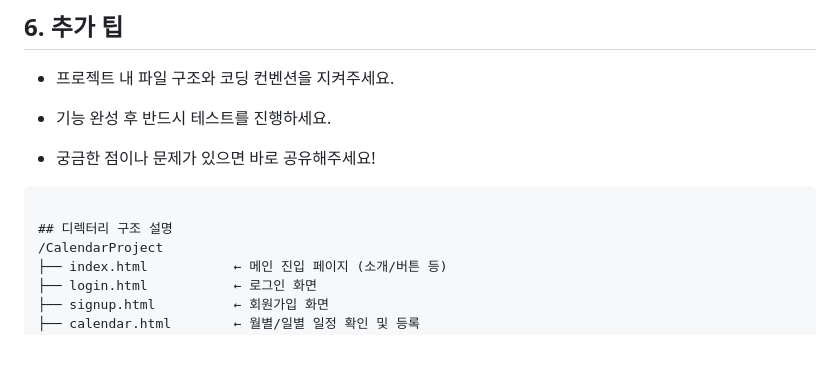
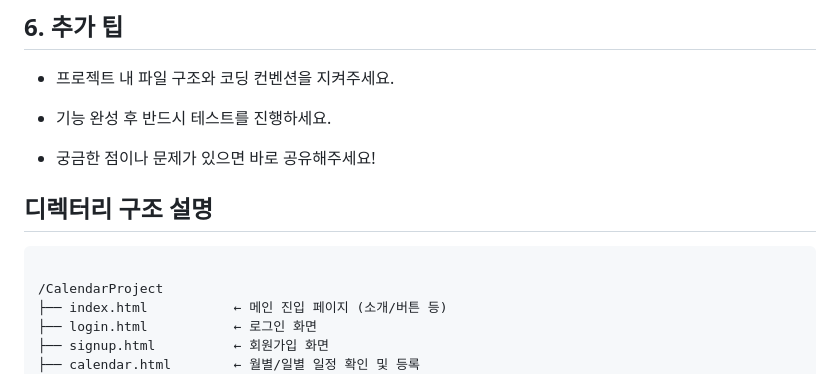
Before and after one commit to JuniorNaver/CalendarProject, a Markdown page: README.md, the part around the change. GitHub-like rendering; blank space fills up the shorter version.

Commit message:
README 가독성 향상 2

```diff
--- a/README.md
+++ b/README.md
@@ -59,8 +59,8 @@ feature/utils      # 공통 함수 및 유틸리티
 
 - 궁금한 점이나 문제가 있으면 바로 공유해주세요!
 
+## 디렉터리 구조 설명
 <pre> <code>
-## 디렉터리 구조 설명
 /CalendarProject
 ├── index.html           ← 메인 진입 페이지 (소개/버튼 등)
 ├── login.html           ← 로그인 화면
```
